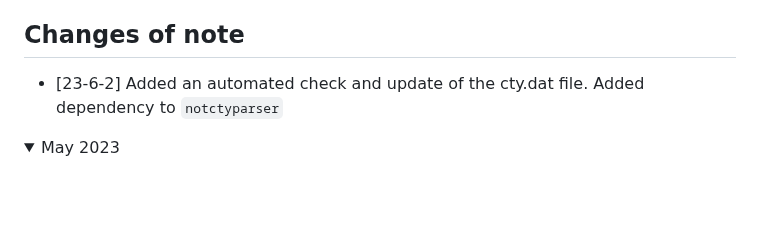
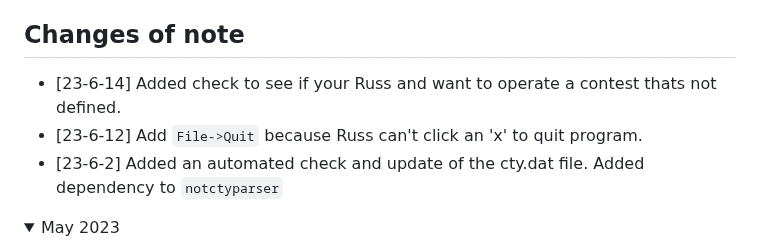
Before and after one commit to mbridak/not1mm, a Markdown page: README.md, the part around the change. GitHub-like rendering; folded sections open; blank space fills up the shorter version.

```diff
--- a/README.md
+++ b/README.md
@@ -122,6 +122,8 @@ Simon G0FCU, Brian KB3ORR, Onno VK6FLAB, Martin OK1RR
 
 ## Changes of note
 
+- [23-6-14] Added check to see if your Russ and want to operate a contest thats not defined.
+- [23-6-12] Add `File->Quit` because Russ can't click an 'x' to quit program.
 - [23-6-2] Added an automated check and update of the cty.dat file. Added dependency to `notctyparser`
 
 <details>
```
